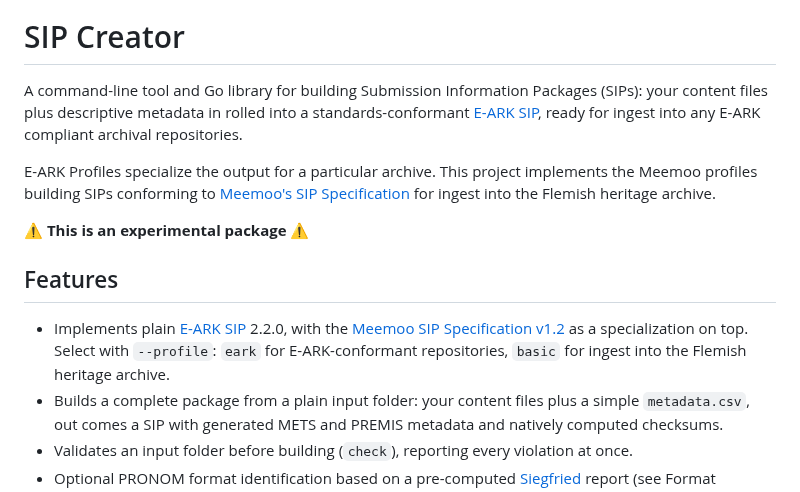
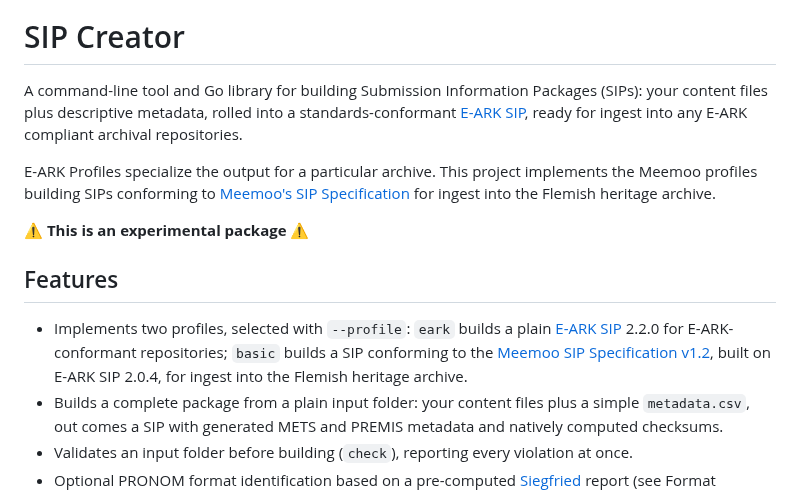
Before and after one commit to ugent-library/sip-creator, a Markdown page: README.md, the part around one of its changes. Drawn GitHub-style.

Commit message:
Fixed: README profile bullet no longer claims one E-ARK base version
The basic profile follows meemoo SIP 1.2, built on E-ARK SIP 2.0.4;
only the eark profile targets 2.2.0. Also fixed two typos.

Co-Authored-By: Claude Fable 5 <noreply@anthropic.com>

```diff
--- a/README.md
+++ b/README.md
@@ -4,7 +4,7 @@
 # SIP Creator
 
 A command-line tool and Go library for building Submission Information Packages (SIPs):
-your content files plus descriptive metadata in rolled into a standards-conformant
+your content files plus descriptive metadata, rolled into a standards-conformant
 [E-ARK SIP](https://earksip.dilcis.eu/), ready for ingest into any E-ARK compliant archival repositories.
 
 E-ARK Profiles specialize the output for a particular archive. This project implements the
@@ -16,10 +16,11 @@ ingest into the Flemish heritage archive.
 
 ## Features
 
-* Implements plain [E-ARK SIP](https://earksip.dilcis.eu/) 2.2.0, with the
-  [Meemoo SIP Specification v1.2](https://developer.meemoo.be/docs/diginstroom/sip/1.2/)
-  as a specialization on top. Select with `--profile`: `eark` for E-ARK-conformant
-  repositories, `basic` for ingest into the Flemish heritage archive.
+* Implements two profiles, selected with `--profile`: `eark` builds a plain
+  [E-ARK SIP](https://earksip.dilcis.eu/) 2.2.0 for E-ARK-conformant repositories;
+  `basic` builds a SIP conforming to the
+  [Meemoo SIP Specification v1.2](https://developer.meemoo.be/docs/diginstroom/sip/1.2/),
+  built on E-ARK SIP 2.0.4, for ingest into the Flemish heritage archive.
 * Builds a complete package from a plain input folder: your content files plus a simple
   `metadata.csv`, out comes a SIP with generated METS and PREMIS metadata and natively
   computed checksums.
```
Also changed, not shown: other parts of README.md (+1 -1 lines).
